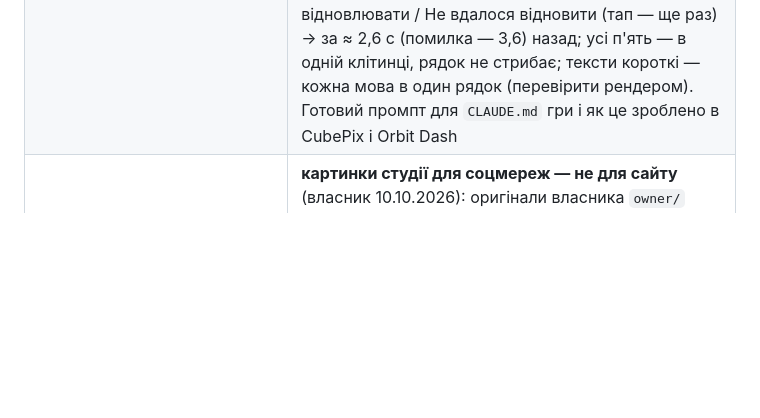
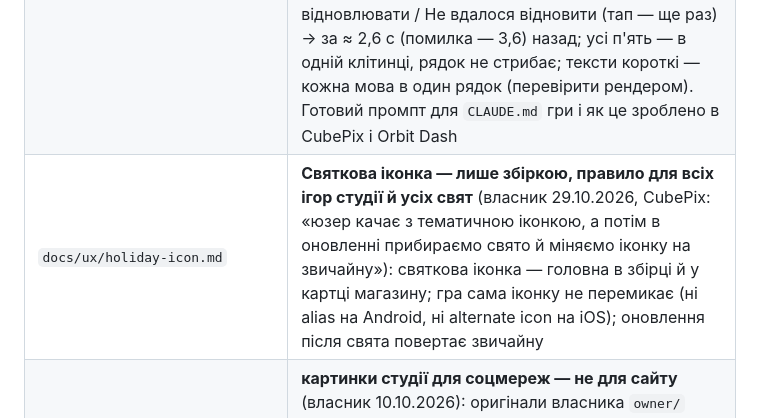
Before and after one commit to RoShevasternin/roshevasternin.github.io, a Markdown page: CLAUDE.md, the part around the change. Drawn GitHub-style; blank space fills up the shorter version.

```diff
--- a/CLAUDE.md
+++ b/CLAUDE.md
@@ -96,6 +96,7 @@ lewydo, slogan, brand_line, Lewydo/Lockup → lockup.png, Lewydo/Signature → p
 | `docs/ux/rewarded-ads.md` | **Кнопка реклами за нагороду — чесна про рекламу, правило для всіх ігор студії** (власник 28.10.2026, CubePix і Orbit Dash: «юзер бачить, що кнопка недоступна, і йде далі, хоча реклама просто вантажилась»): головне — **стан реклами, не вигляд** (кожна гра малює у своєму стилі): готова / вантажиться (знак завантаження, НЕ тьмяна, оживає сама з відгуком) / немає (тьмяна, чесна причина); стан — з обгортки SDK, вантажиться ≠ немає; готовий промпт для `CLAUDE.md` гри і як зроблено в CubePix та Orbit Dash. Коротко англійською — `brand/README.md`, «Rewarded ads» |
 | `docs/ux/dialog-fit.md` | **Вікно не влазить по висоті — гортається середина, не зменшується ціле, правило для всіх ігор студії** (власник 29.10.2026, CubePix: полиця платівок зі святковими записами + банер стискалась): вікно не вище за кімнату (над банером, під вирізом), заголовок і «Закрити» на місці, гортається лише середина, м'яке згасання на краю з вмістом; **виняток — статична сторінка без списку (ABOUT US бренд-кіта) — можна просто зменшити цілим**; перевірка 360×640 з банером і iPhone з вирізом. Коротко англійською — `brand/README.md`, «Tall windows scroll» |
 | `docs/ux/restore-purchases.md` | **«Відновити покупки» — простий рядок, правило для всіх ігор студії з покупками** (власник 29.10.2026, CubePix: «просто рядком, без пояснень, простіша кнопка»; того ж дня — Orbit Dash): лише iOS (App Review 3.1.1; на Android рядка немає), останнім рядком посилань SETTINGS, не з паузи; один напис без пояснення й шеврона — **стан замінює слова рядка**: Відновити покупки → Відновлюємо… (знак зайнятості, другий тап — нічого) → ✓ Покупки відновлено / Нічого відновлювати / Не вдалося відновити (тап — ще раз) → за ≈ 2,6 с (помилка — 3,6) назад; усі п'ять — в одній клітинці, рядок не стрибає; тексти короткі — кожна мова в один рядок (перевірити рендером). Готовий промпт для `CLAUDE.md` гри і як це зроблено в CubePix і Orbit Dash |
+| `docs/ux/holiday-icon.md` | **Святкова іконка — лише збіркою, правило для всіх ігор студії й усіх свят** (власник 29.10.2026, CubePix: «юзер качає з тематичною іконкою, а потім в оновленні прибираємо свято й міняємо іконку на звичайну»): святкова іконка — головна в збірці й у картці магазину; гра сама іконку не перемикає (ні alias на Android, ні alternate icon на iOS); оновлення після свята повертає звичайну |
 | `docs/social/` | **картинки студії для соцмереж — не для сайту** (власник 10.10.2026): оригінали власника `owner/` (банер 1920×384, 16:9, аватар 512), шапка X 1500×500, **стиль** (зелено-чорний фон, сітка, знак із засічками) — `docs/social/README.md`. Нова картинка для мереж — у цьому стилі й з цих оригіналів |
 
 `index.html`, `404.html`, `robots.txt`, `sitemap.xml`, `brand/index.html`, `brand/brand.json`, `brand/lewydo-brand-kit.zip` **згенеровані**:
```
Also changed, not shown: docs/ux/holiday-icon.md (added, +24 -0 lines).
